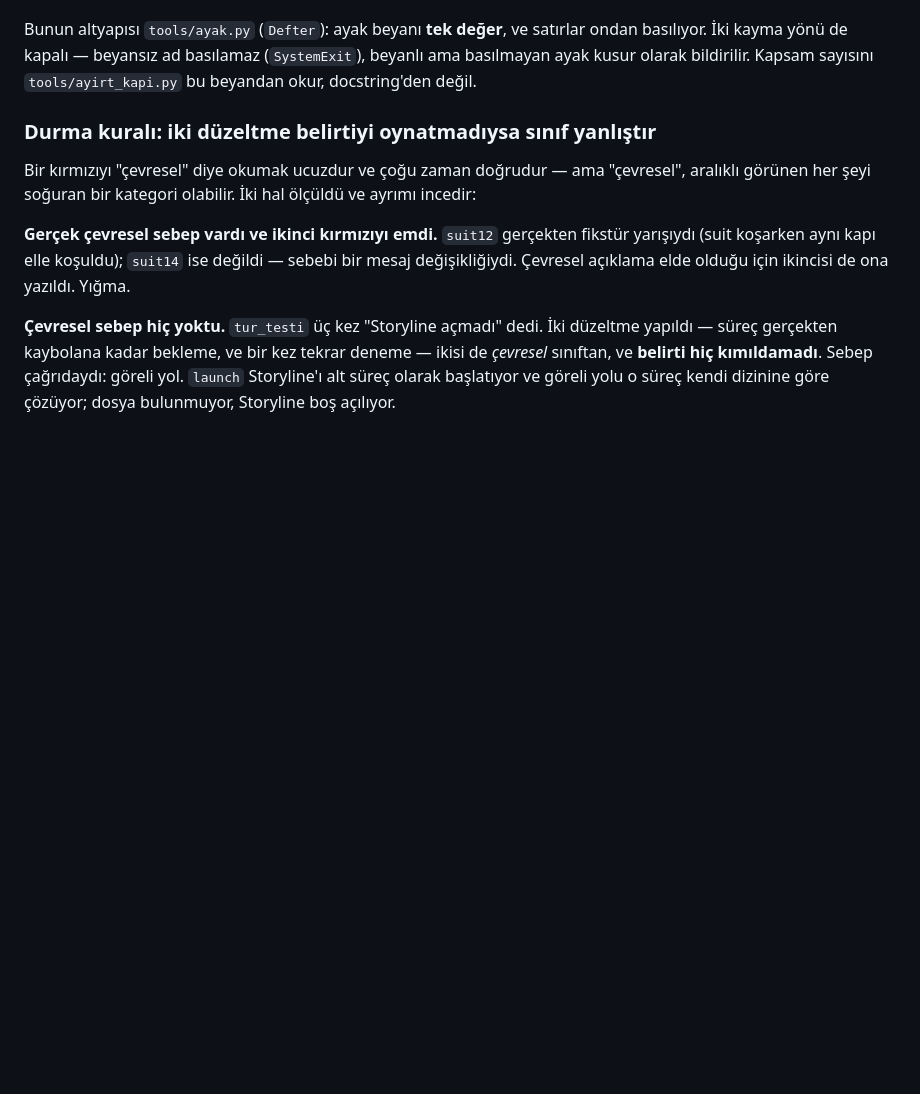
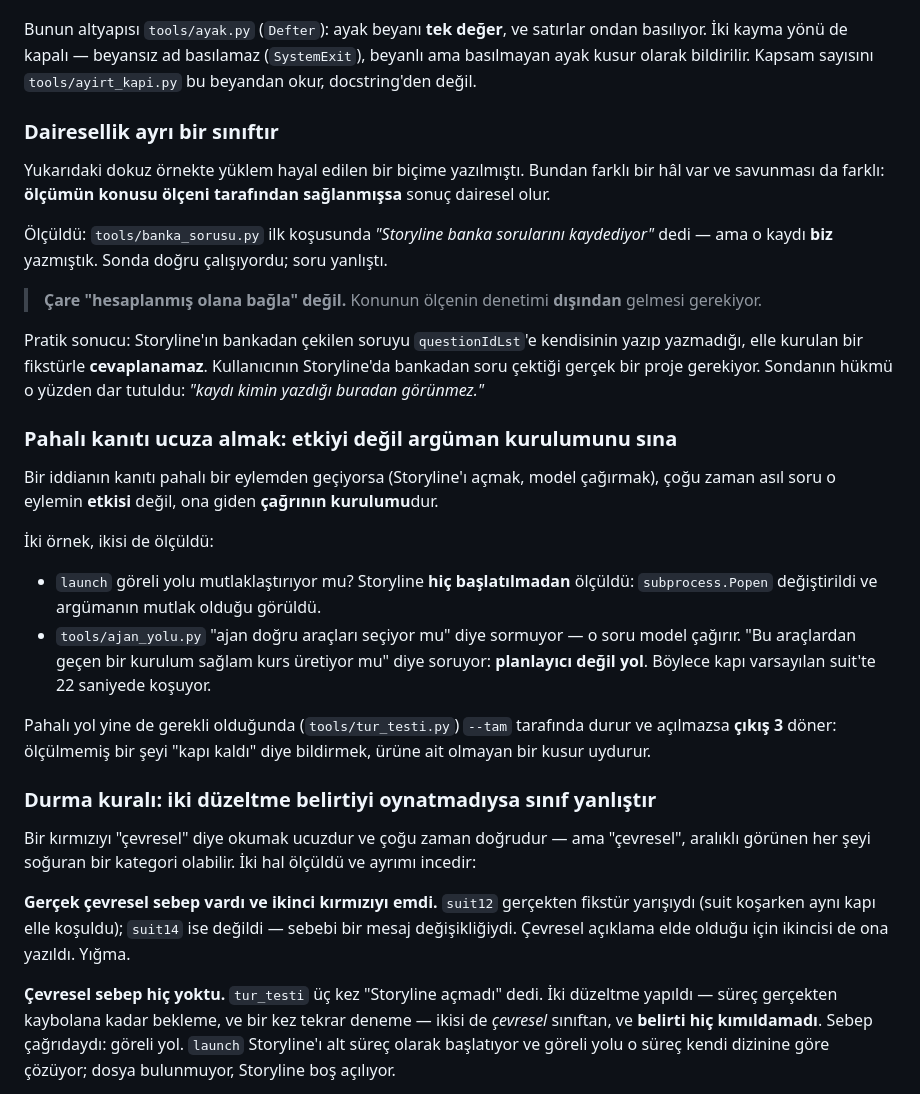
Before and after one commit to efee7946-cmd/storyline_MCP, a Markdown page: storyline-mcp/README.md, the part around one of its changes. Drawn GitHub-style; blank space fills up the shorter version.

```diff
--- a/storyline-mcp/README.md
+++ b/storyline-mcp/README.md
@@ -902,6 +922,45 @@ Bunun altyapısı `tools/ayak.py` (`Defter`): ayak beyanı **tek değer**, ve
 satırlar ondan basılıyor. İki kayma yönü de kapalı — beyansız ad basılamaz
 (`SystemExit`), beyanlı ama basılmayan ayak kusur olarak bildirilir. Kapsam
 sayısını `tools/ayirt_kapi.py` bu beyandan okur, docstring'den değil.
+
+### Dairesellik ayrı bir sınıftır
+
+Yukarıdaki dokuz örnekte yüklem hayal edilen bir biçime yazılmıştı.
+Bundan farklı bir hâl var ve savunması da farklı: **ölçümün konusu
+ölçeni tarafından sağlanmışsa** sonuç dairesel olur.
+
+Ölçüldü: `tools/banka_sorusu.py` ilk koşusunda *"Storyline banka
+sorularını kaydediyor"* dedi — ama o kaydı **biz** yazmıştık. Sonda
+doğru çalışıyordu; soru yanlıştı.
+
+> **Çare "hesaplanmış olana bağla" değil.** Konunun ölçenin denetimi
+> **dışından** gelmesi gerekiyor.
+
+Pratik sonucu: Storyline'ın bankadan çekilen soruyu `questionIdLst`'e
+kendisinin yazıp yazmadığı, elle kurulan bir fikstürle **cevaplanamaz**.
+Kullanıcının Storyline'da bankadan soru çektiği gerçek bir proje
+gerekiyor. Sondanın hükmü o yüzden dar tutuldu: *"kaydı kimin yazdığı
+buradan görünmez."*
+
+### Pahalı kanıtı ucuza almak: etkiyi değil argüman kurulumunu sına
+
+Bir iddianın kanıtı pahalı bir eylemden geçiyorsa (Storyline'ı açmak,
+model çağırmak), çoğu zaman asıl soru o eylemin **etkisi** değil, ona
+giden **çağrının kurulumu**dur.
+
+İki örnek, ikisi de ölçüldü:
+
+- `launch` göreli yolu mutlaklaştırıyor mu? Storyline **hiç
+  başlatılmadan** ölçüldü: `subprocess.Popen` değiştirildi ve argümanın
+  mutlak olduğu görüldü.
+- `tools/ajan_yolu.py` "ajan doğru araçları seçiyor mu" diye sormuyor —
+  o soru model çağırır. "Bu araçlardan geçen bir kurulum sağlam kurs
+  üretiyor mu" diye soruyor: **planlayıcı değil yol**. Böylece kapı
+  varsayılan suit'te 22 saniyede koşuyor.
+
+Pahalı yol yine de gerekli olduğunda (`tools/tur_testi.py`) `--tam`
+tarafında durur ve açılmazsa **çıkış 3** döner: ölçülmemiş bir şeyi
+"kapı kaldı" diye bildirmek, ürüne ait olmayan bir kusur uydurur.
 
 ### Durma kuralı: iki düzeltme belirtiyi oynatmadıysa sınıf yanlıştır
 
```
Also changed, not shown: other parts of storyline-mcp/README.md (+23 -3 lines).
